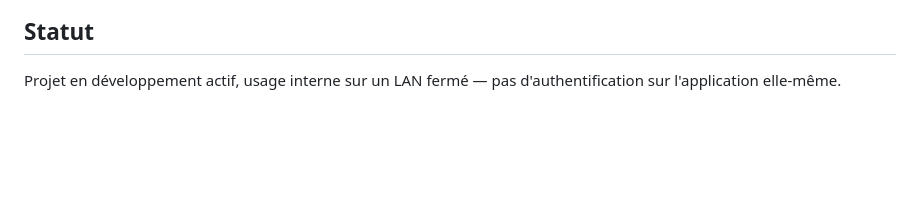
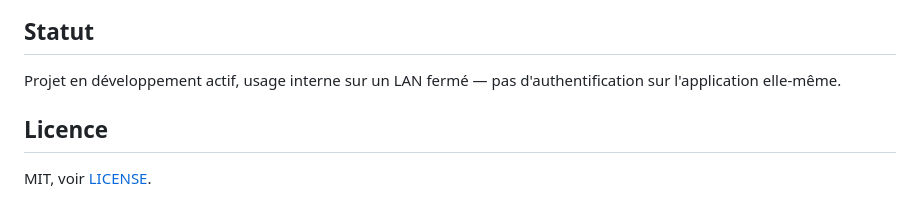
Before and after one commit to phpconcept/aruba-dhcp-mgr, a Markdown page: README.md, the part around the change. Drawn GitHub-style; blank space fills up the shorter version.

Commit message:
README.md : section Licence

```diff
--- a/README.md
+++ b/README.md
@@ -152,3 +152,7 @@ Démarre automatiquement au boot, redémarre seul en cas de plantage
 
 Projet en développement actif, usage interne sur un LAN fermé — pas
 d'authentification sur l'application elle-même.
+
+## Licence
+
+MIT, voir [LICENSE](LICENSE).
```
